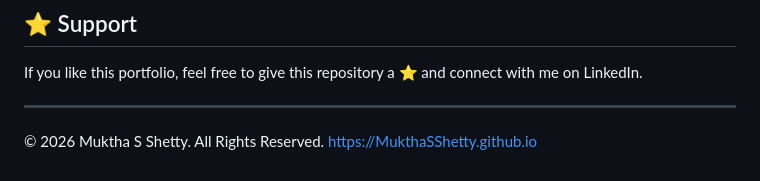
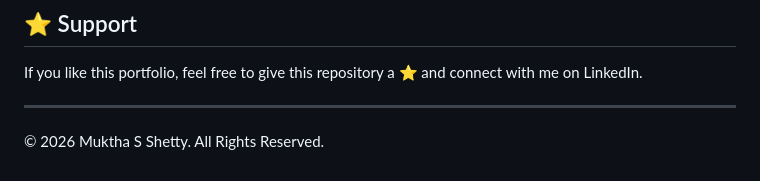
Before and after one commit to MukthaSShetty/MukthaSShetty.github.io, a Markdown page: README.md, the part around the change. Rendered like a GitHub page.

Commit message:
Portfolio

```diff
--- a/README.md
+++ b/README.md
@@ -154,4 +154,3 @@ If you like this portfolio, feel free to give this repository a ⭐ and connect
 ---
 
 © 2026 Muktha S Shetty. All Rights Reserved.
-[https://MukthaSShetty.github.io](https://MukthaSShetty.github.io)
```
